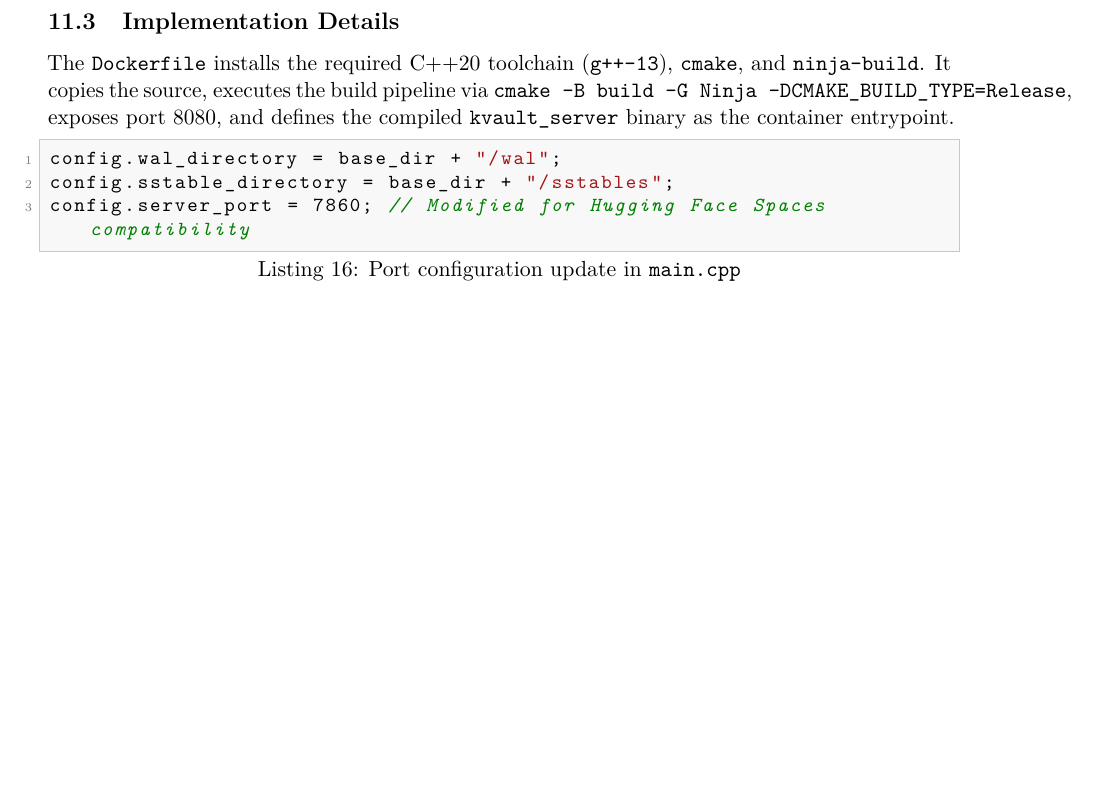
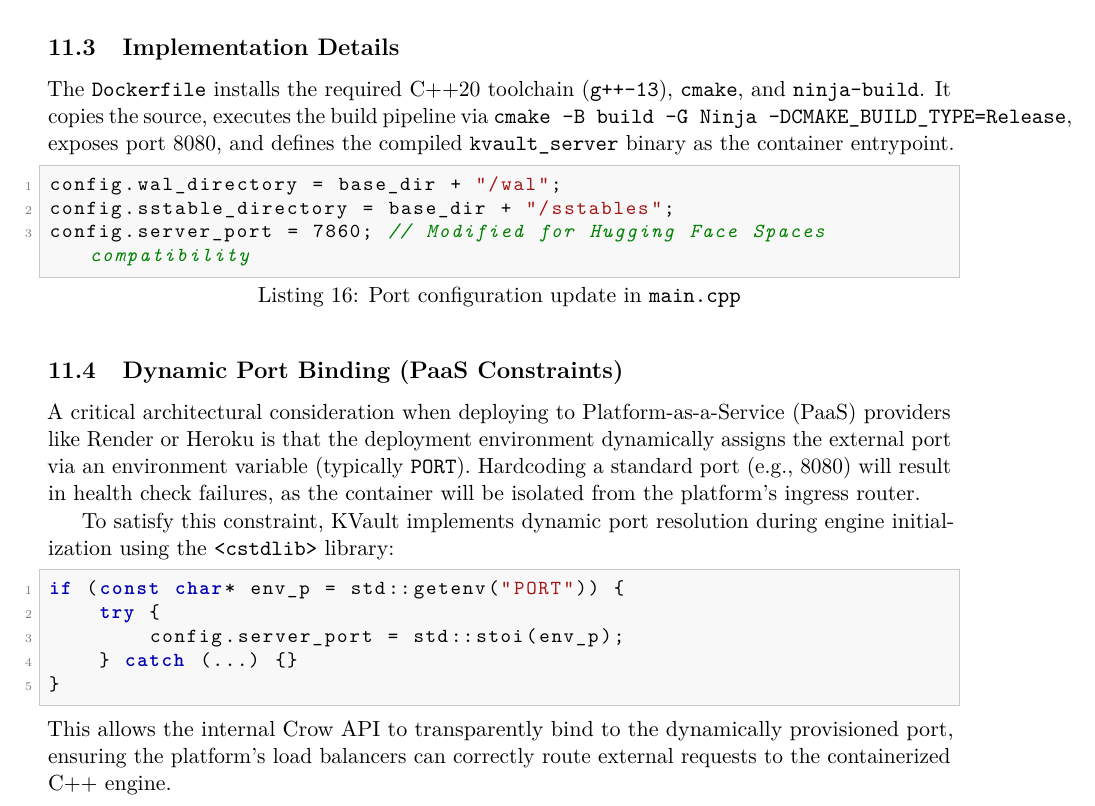
Before and after one commit to KHU5HWANT/KVault-DB, a LaTeX paper (KVault_Internals.tex): part of page 24 of 24, cut so that both start at the same text, the shorter picture padded with empty space. Compiled offline with pdfLaTeX.

Commit message:
Update docs with Render dynamic port deployment details

```diff
--- a/KVault_Internals.tex
+++ b/KVault_Internals.tex
@@ -1308,4 +1308,17 @@ config.sstable_directory = base_dir + "/sstables";
 config.server_port = 7860; // Modified for Hugging Face Spaces compatibility
 \end{lstlisting}
 
+\subsection{Dynamic Port Binding (PaaS Constraints)}
+A critical architectural consideration when deploying to Platform-as-a-Service (PaaS) providers like Render or Heroku is that the deployment environment dynamically assigns the external port via an environment variable (typically \texttt{PORT}). Hardcoding a standard port (e.g., 8080) will result in health check failures, as the container will be isolated from the platform's ingress router.
+
+To satisfy this constraint, KVault implements dynamic port resolution during engine initialization using the \texttt{<cstdlib>} library:
+\begin{lstlisting}[language=C++]
+if (const char* env_p = std::getenv("PORT")) {
+    try {
+        config.server_port = std::stoi(env_p);
+    } catch (...) {}
+}
+\end{lstlisting}
+This allows the internal Crow API to transparently bind to the dynamically provisioned port, ensuring the platform's load balancers can correctly route external requests to the containerized C++ engine.
+
 \end{document}
```
Also changed, not shown: chat_discussion.txt (+5 -0 lines).
